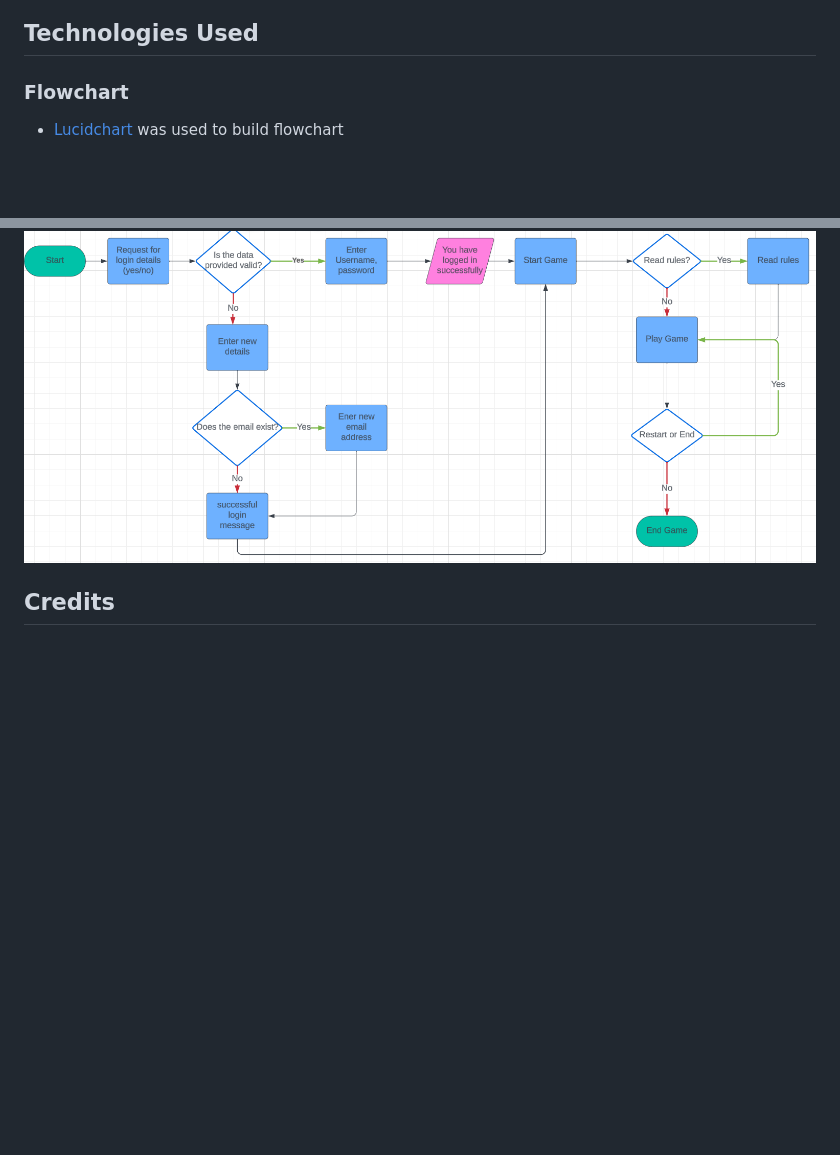
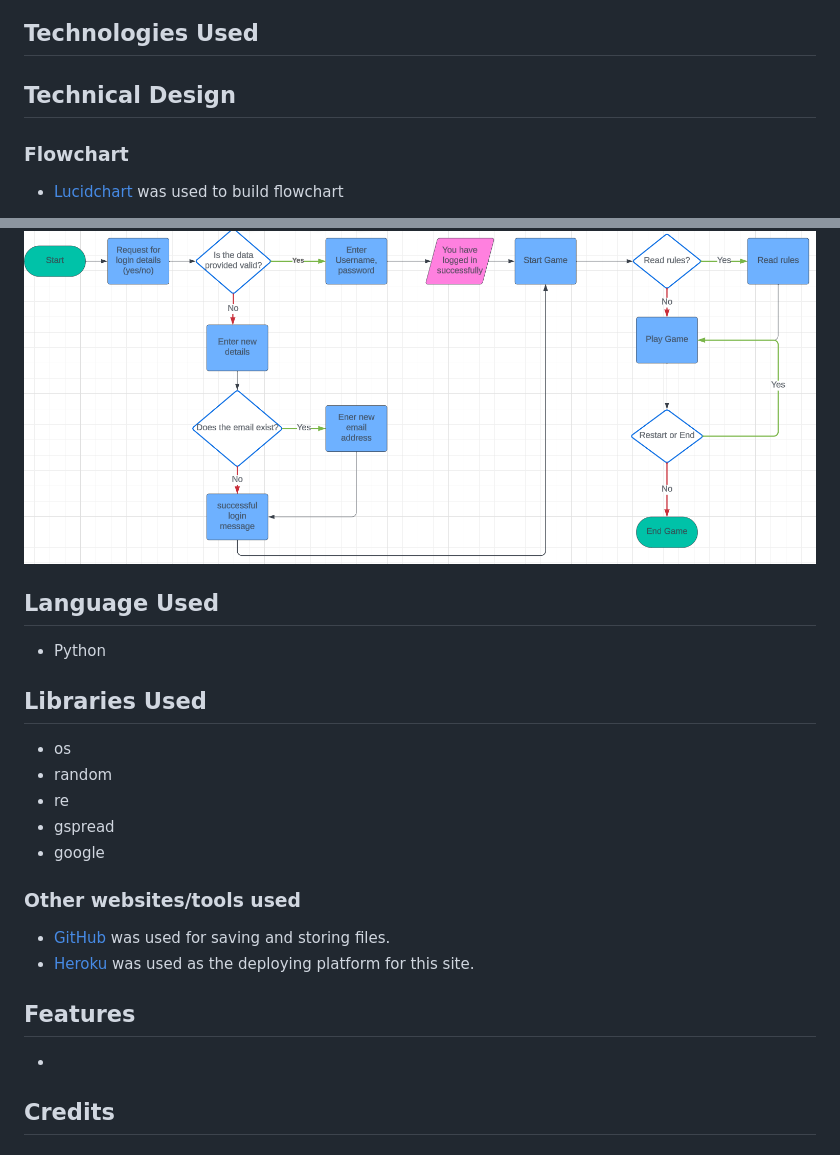
Before and after one commit to CleanOak/authentication, a Markdown page: README.md, 2 parts joined by grey strips. Drawn GitHub-style; folded sections open; blank space fills up the shorter version.

Commit message:
Add Technogies used and features to Readme file

```diff
--- a/README.md
+++ b/README.md
@@ -55,6 +55,8 @@
 - User is able to play the game easily
 
 ## Technologies Used
+
+## Technical Design
 ### Flowchart
 
 - [Lucidchart](https://www.lucidchart.com) was used to build flowchart
@@ -64,6 +66,24 @@
     <p>Hangman Game Flowchart</p>
     <img src = "assets/screenshots/flowchart.png" alt = "A screenshot of flowchart">
 </details>
+
+## Language Used
+ - Python
+
+## Libraries Used
+- os
+- random
+- re
+- gspread
+- google
+
+### Other websites/tools used
+
+- [GitHub](https://github.com/) was used for saving and storing files.
+- [Heroku](https://www.heroku.com/) was used as the deploying platform for this site.
+
+## Features
+ -
 
 
 
```
Also changed, not shown: assets/screenshots/main_screen.png (added), 1 other file.
